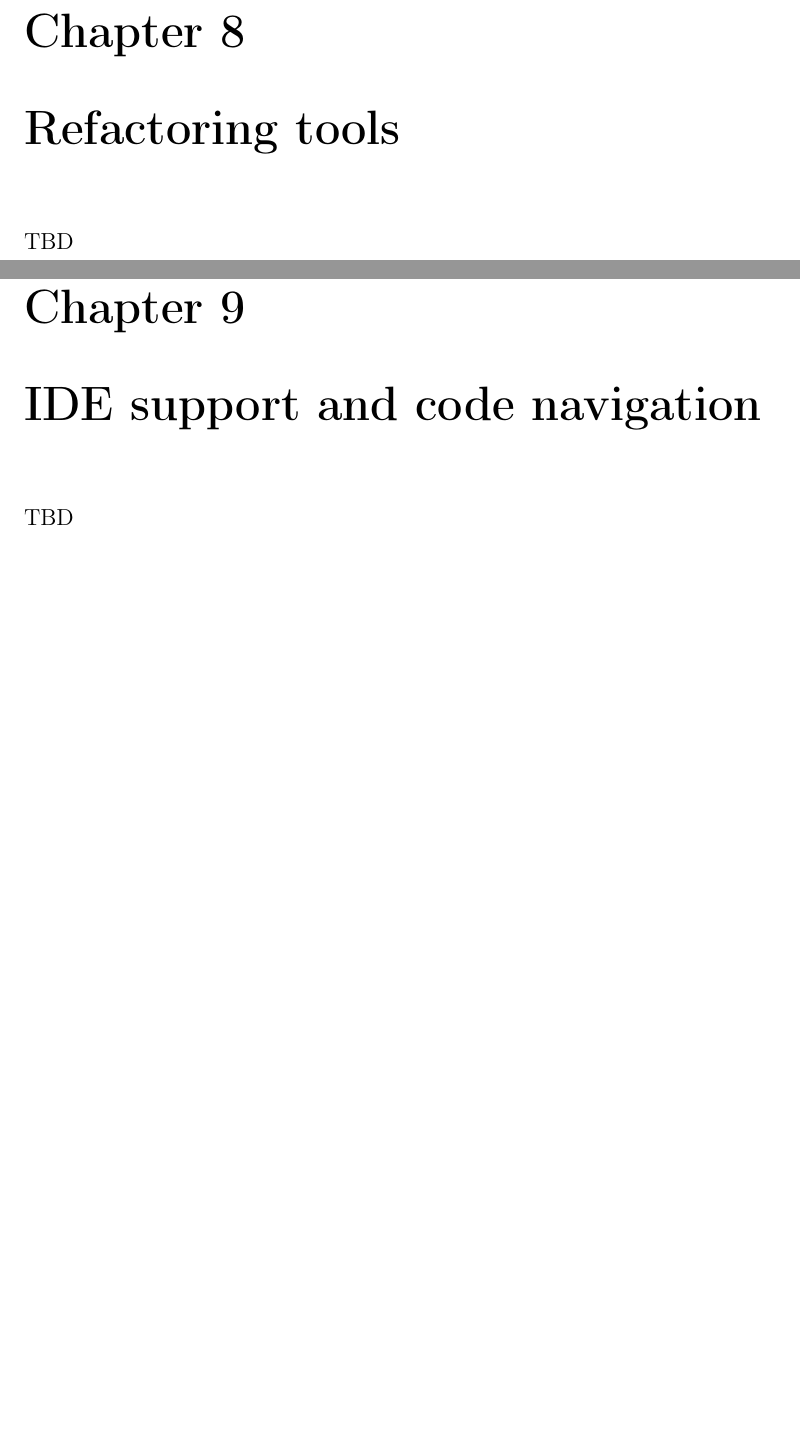
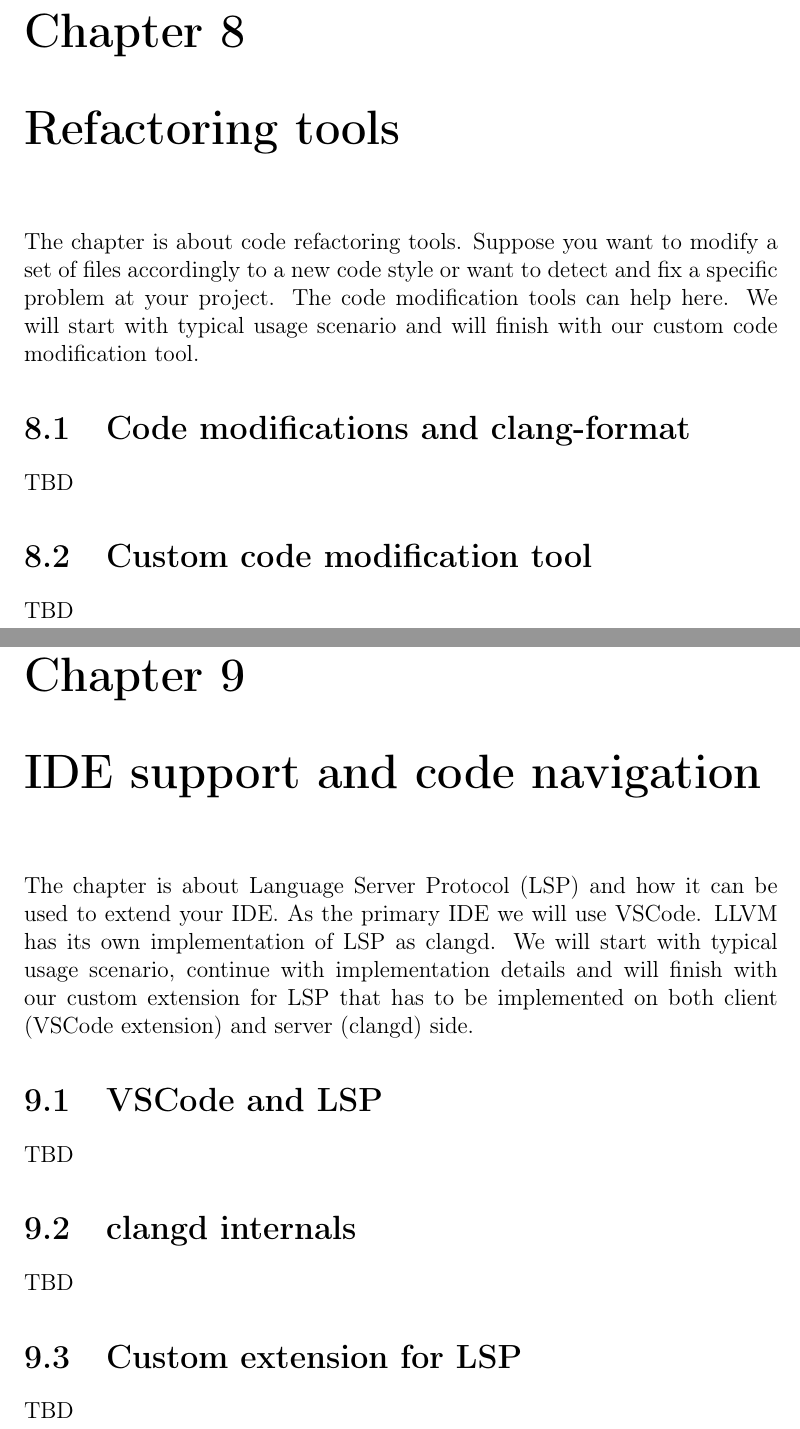
Before and after one commit to ivanmurashko/articles, a LaTeX book (clangbook/clangbook.tex, which reads clangbook/part2/idesupport.tex, clangbook/part2/refactor.tex): two parts of pages 33 and 35 of 39, joined at a grey line, cut so that both start at the same text, the shorter picture padded with empty space. Compiled offline with pdfLaTeX.

Commit message:
clangbook: refactoring

```diff
--- a/clangbook/part2/idesupport.tex
+++ b/clangbook/part2/idesupport.tex
@@ -1,3 +1,17 @@
 %% -*- coding:utf-8 -*-
 \chapter{IDE support and code navigation}
+The chapter is about Language Server Protocol (LSP) and how it can be used to extend
+your IDE. As the primary IDE we will use VSCode. LLVM has its own implementation
+of LSP as clangd. We will start with typical usage scenario, continue with
+implementation details and will finish with our custom extension for LSP that
+has to be implemented on both client (VSCode extension) and server (clangd)
+side.
+
+\section{VSCode and LSP}
 TBD
+
+\section{clangd internals}
+TBD
+
+\section{Custom extension for LSP}
+TBD
--- a/clangbook/part2/refactor.tex
+++ b/clangbook/part2/refactor.tex
@@ -1,3 +1,13 @@
 %% -*- coding:utf-8 -*-
 \chapter{Refactoring tools}
+The chapter is about code refactoring tools. Suppose you want to modify a set of
+files accordingly to a new code style or want to detect and fix a specific
+problem at your project. The code modification tools can help here. We will
+start with typical usage scenario and will finish with our custom code
+modification tool.
+
+\section{Code modifications and clang-format}
 TBD
+
+\section{Custom code modification tool}
+TBD
```
Also changed, not shown: clangbook/part2/clangtidy.tex (+16 -0 lines), clangbook/part2/codeanalysis.tex (+16 -0 lines), clangbook/clangbook.pdf.
